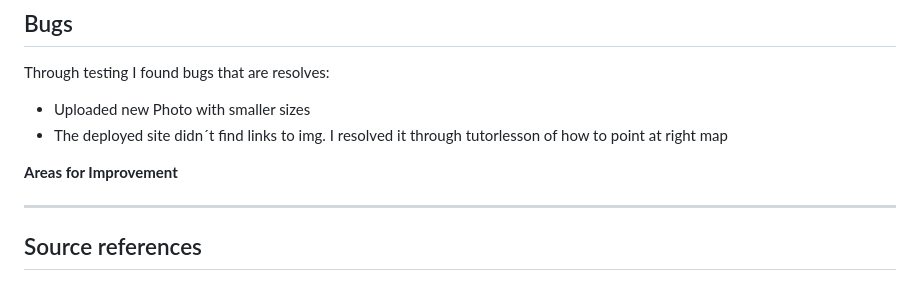
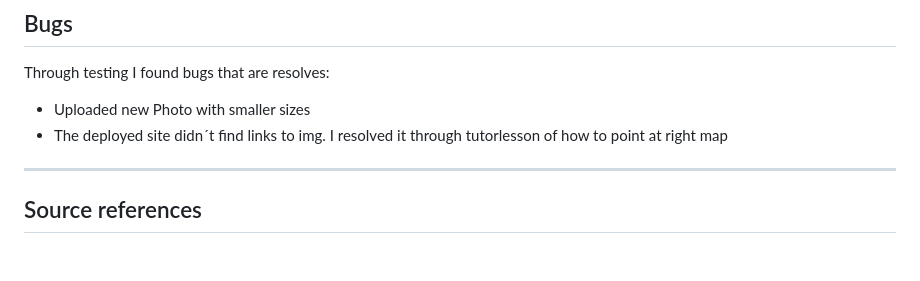
Before and after one commit to Christina5P/rent-a-house, a Markdown page: README.md, the part around the change printed below. Drawn GitHub-style; blank space fills up the shorter version.

Commit message:
Update README.md
Change headings and uploaded picture of responsive

```diff
--- a/README.md
+++ b/README.md
@@ -136,8 +135,6 @@ Upload more and updated pictures.
 Through testing I found bugs that are resolves:
 - Uploaded new Photo with smaller sizes
 - The deployed site didn´t find links to img. I resolved it through tutorlesson of how to point at right map
-
-**Areas for Improvement**
 
 <hr>
 
```
Also changed, not shown: other parts of README.md (+10 -11 lines).
